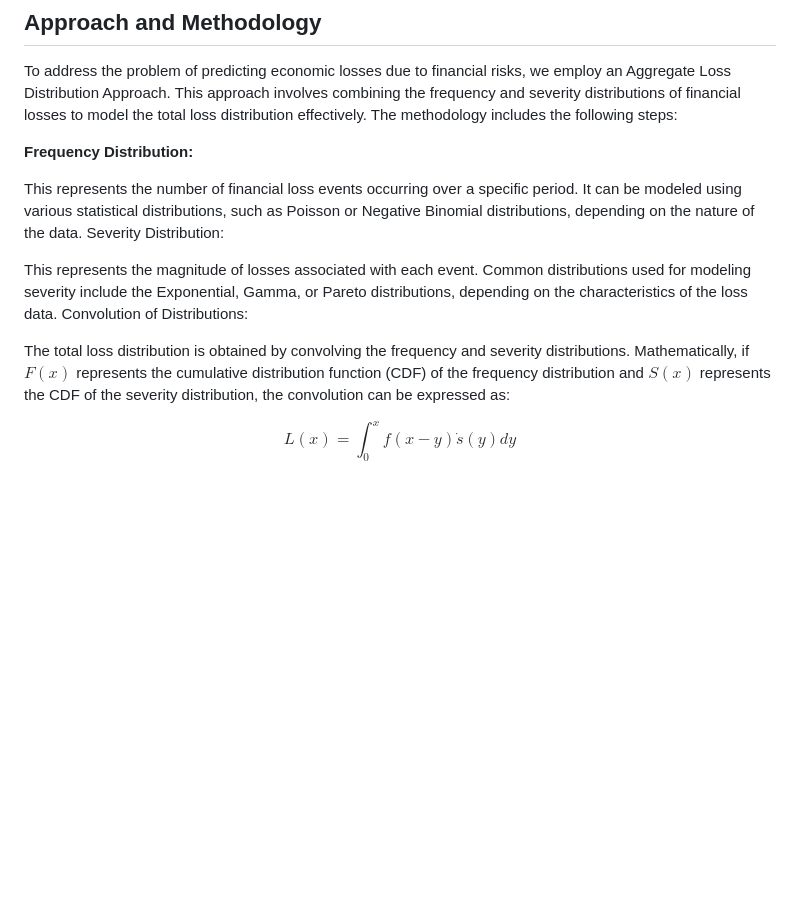
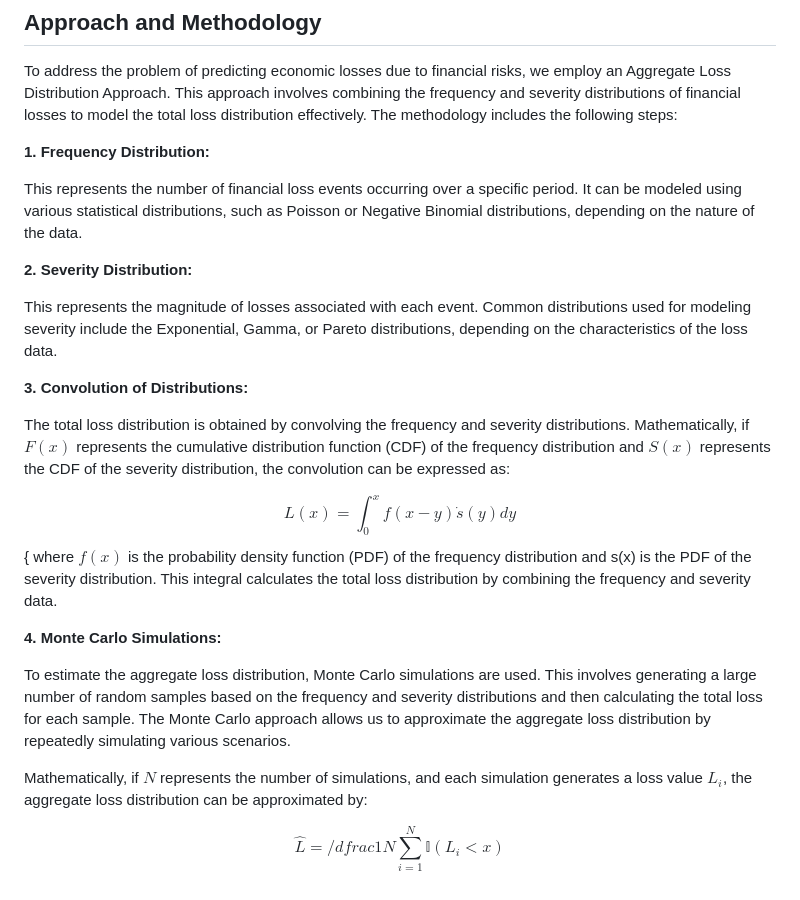
Before and after one commit to jlancherosn/capstone_project, a Markdown page: README.md, the part around the change. Rendered like a GitHub page; blank space fills up the shorter version.

```diff
--- a/README.md
+++ b/README.md
@@ -29,14 +29,26 @@ Given that financial institutions need to predict and manage risk, the combinati
 ## Approach and Methodology
 To address the problem of predicting economic losses due to financial risks, we employ an Aggregate Loss Distribution Approach. This approach involves combining the frequency and severity distributions of financial losses to model the total loss distribution effectively. The methodology includes the following steps:
 
-**Frequency Distribution:**
+**1. Frequency Distribution:**
 
 This represents the number of financial loss events occurring over a specific period. It can be modeled using various statistical distributions, such as Poisson or Negative Binomial distributions, depending on the nature of the data.
-Severity Distribution:
+
+**2. Severity Distribution:**
 
 This represents the magnitude of losses associated with each event. Common distributions used for modeling severity include the Exponential, Gamma, or Pareto distributions, depending on the characteristics of the loss data.
-Convolution of Distributions:
+
+**3. Convolution of Distributions:**
 
 The total loss distribution is obtained by convolving the frequency and severity distributions. Mathematically, if $F(x)$ represents the cumulative distribution function (CDF) of the frequency distribution and $S(x)$ represents the CDF of the severity distribution, the convolution can be expressed as:
 
 $$L(x) = \int_{0}^{x} f(x - y) \dot s(y) dy$$
+{
+where $f(x)$ is the probability density function (PDF) of the frequency distribution and s(x) is the PDF of the severity distribution. This integral calculates the total loss distribution by combining the frequency and severity data.
+
+**4. Monte Carlo Simulations:**
+
+To estimate the aggregate loss distribution, Monte Carlo simulations are used. This involves generating a large number of random samples based on the frequency and severity distributions and then calculating the total loss for each sample. The Monte Carlo approach allows us to approximate the aggregate loss distribution by repeatedly simulating various scenarios.
+
+Mathematically, if $N$ represents the number of simulations, and each simulation generates a loss value $L_{i}$, the aggregate loss distribution can be approximated by:
+
+$$\hat{L} = /dfrac{1}{N} \sum_{i=1}^{N} \mathbb{I}(L_{i} < x)$$
```
